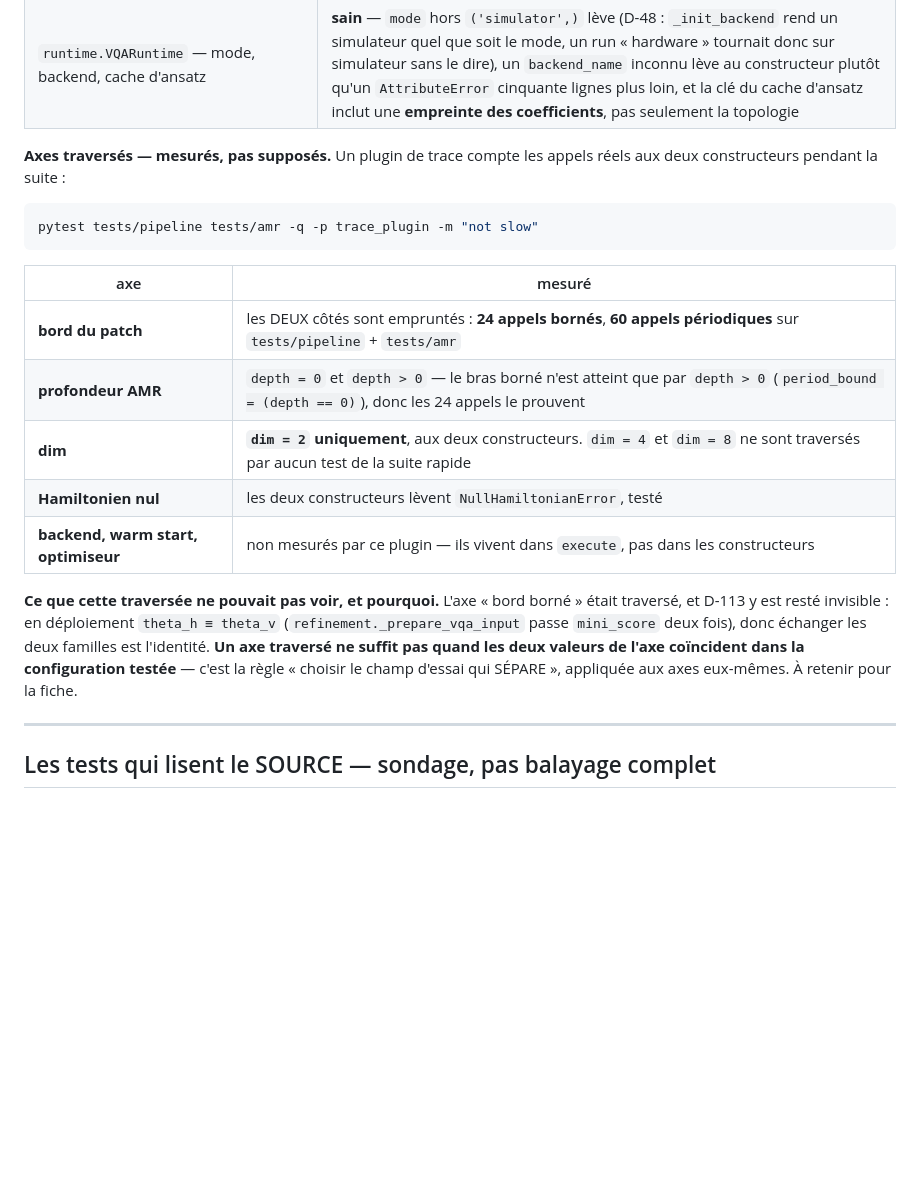
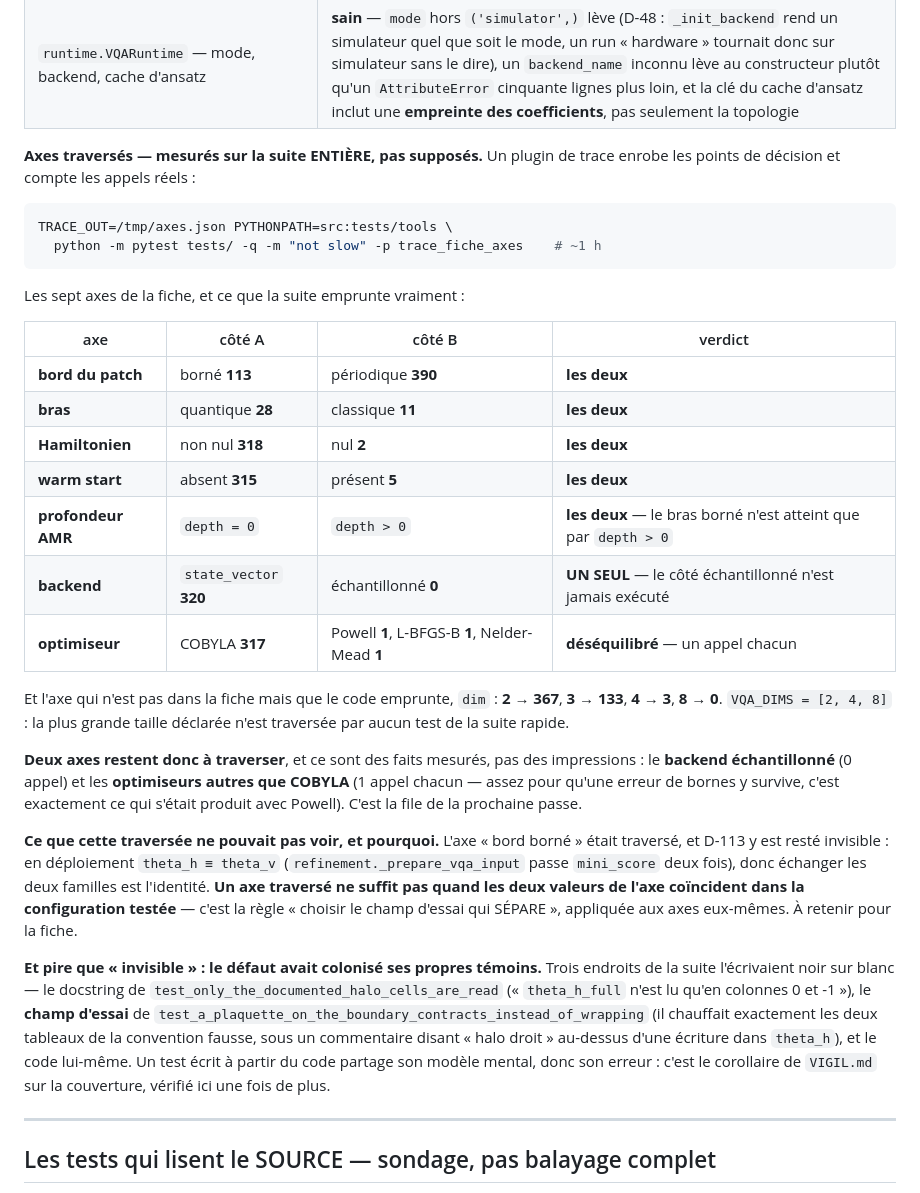
Before and after one commit to armandld/BA_Proj, a Markdown page: docs/COUVERTURE.md, the part around the change. Drawn GitHub-style; blank space fills up the shorter version.

Commit message:
COUVERTURE.md : les sept axes mesures sur la suite entiere, deux restent a traverser (backend echantillonne 0, optimiseurs non-COBYLA 1 chacun)

````diff
--- a/docs/COUVERTURE.md
+++ b/docs/COUVERTURE.md
@@ -2008,20 +2008,35 @@ couverture ne dit rien du contrat.
 | `postprocess` — convention de bits et contrat d'entrée | **sain** — parcourt `bitstring[::-1]` (qubit 0 à droite, la convention de `probabilities_dict()` et de `get_counts()`), et **refuse** trois entrées qui rendraient des marginales plausibles et fausses : distribution non normalisée, chaîne multi-registres (l'espace décalerait toutes les positions suivantes), longueur ≠ `num_qubits` |
 | `runtime.VQARuntime` — mode, backend, cache d'ansatz | **sain** — `mode` hors `('simulator',)` lève (D-48 : `_init_backend` rend un simulateur quel que soit le mode, un run « hardware » tournait donc sur simulateur sans le dire), un `backend_name` inconnu lève au constructeur plutôt qu'un `AttributeError` cinquante lignes plus loin, et la clé du cache d'ansatz inclut une **empreinte des coefficients**, pas seulement la topologie |
 
-**Axes traversés — mesurés, pas supposés.** Un plugin de trace compte les
-appels réels aux deux constructeurs pendant la suite :
+**Axes traversés — mesurés sur la suite ENTIÈRE, pas supposés.** Un plugin de
+trace enrobe les points de décision et compte les appels réels :
 
 ```bash
-pytest tests/pipeline tests/amr -q -p trace_plugin -m "not slow"
+TRACE_OUT=/tmp/axes.json PYTHONPATH=src:tests/tools \
+  python -m pytest tests/ -q -m "not slow" -p trace_fiche_axes    # ~1 h
 ```
 
-| axe | mesuré |
-|---|---|
-| **bord du patch** | les DEUX côtés sont empruntés : **24 appels bornés**, **60 appels périodiques** sur `tests/pipeline` + `tests/amr` |
-| **profondeur AMR** | `depth = 0` et `depth > 0` — le bras borné n'est atteint que par `depth > 0` (`period_bound = (depth == 0)`), donc les 24 appels le prouvent |
-| **dim** | **`dim = 2` uniquement**, aux deux constructeurs. `dim = 4` et `dim = 8` ne sont traversés par aucun test de la suite rapide |
-| **Hamiltonien nul** | les deux constructeurs lèvent `NullHamiltonianError`, testé |
-| **backend, warm start, optimiseur** | non mesurés par ce plugin — ils vivent dans `execute`, pas dans les constructeurs |
+Les sept axes de la fiche, et ce que la suite emprunte vraiment :
+
+| axe | côté A | côté B | verdict |
+|---|---|---|---|
+| **bord du patch** | borné **113** | périodique **390** | **les deux** |
+| **bras** | quantique **28** | classique **11** | **les deux** |
+| **Hamiltonien** | non nul **318** | nul **2** | **les deux** |
+| **warm start** | absent **315** | présent **5** | **les deux** |
+| **profondeur AMR** | `depth = 0` | `depth > 0` | **les deux** — le bras borné n'est atteint que par `depth > 0` |
+| **backend** | `state_vector` **320** | échantillonné **0** | **UN SEUL** — le côté échantillonné n'est jamais exécuté |
+| **optimiseur** | COBYLA **317** | Powell **1**, L-BFGS-B **1**, Nelder-Mead **1** | **déséquilibré** — un appel chacun |
+
+Et l'axe qui n'est pas dans la fiche mais que le code emprunte, `dim` :
+**2 → 367**, **3 → 133**, **4 → 3**, **8 → 0**. `VQA_DIMS = [2, 4, 8]` : la
+plus grande taille déclarée n'est traversée par aucun test de la suite rapide.
+
+**Deux axes restent donc à traverser**, et ce sont des faits mesurés, pas des
+impressions : le **backend échantillonné** (0 appel) et les **optimiseurs
+autres que COBYLA** (1 appel chacun — assez pour qu'une erreur de bornes y
+survive, c'est exactement ce qui s'était produit avec Powell). C'est la file
+de la prochaine passe.
 
 **Ce que cette traversée ne pouvait pas voir, et pourquoi.** L'axe « bord
 borné » était traversé, et D-113 y est resté invisible : en déploiement
@@ -2030,6 +2045,17 @@ deux fois), donc échanger les deux familles est l'identité. **Un axe
 traversé ne suffit pas quand les deux valeurs de l'axe coïncident dans la
 configuration testée** — c'est la règle « choisir le champ d'essai qui
 SÉPARE », appliquée aux axes eux-mêmes. À retenir pour la fiche.
+
+**Et pire que « invisible » : le défaut avait colonisé ses propres témoins.**
+Trois endroits de la suite l'écrivaient noir sur blanc — le docstring de
+`test_only_the_documented_halo_cells_are_read` (« `theta_h_full` n'est lu
+qu'en colonnes 0 et -1 »), le **champ d'essai** de
+`test_a_plaquette_on_the_boundary_contracts_instead_of_wrapping` (il
+chauffait exactement les deux tableaux de la convention fausse, sous un
+commentaire disant « halo droit » au-dessus d'une écriture dans `theta_h`),
+et le code lui-même. Un test écrit à partir du code partage son modèle
+mental, donc son erreur : c'est le corollaire de `VIGIL.md` sur la
+couverture, vérifié ici une fois de plus.
 
 ---
 
````
